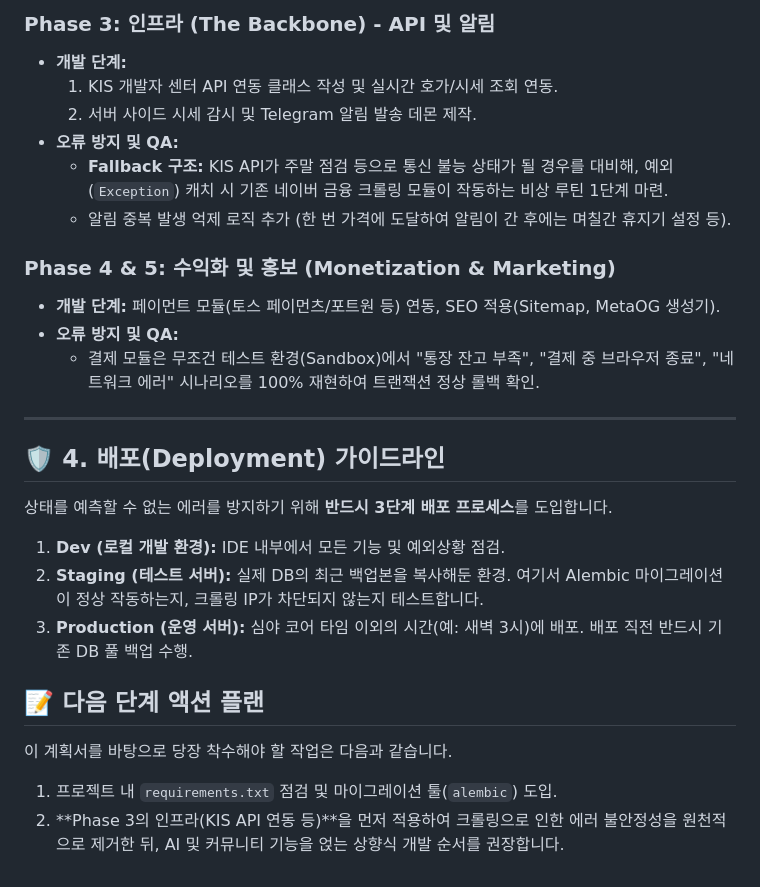
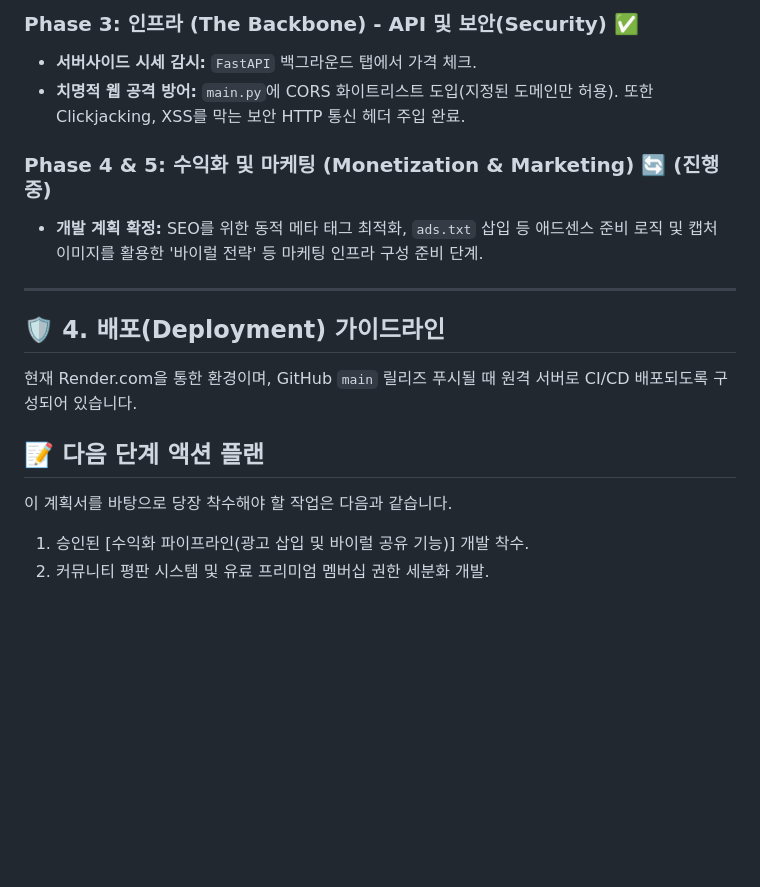
Before and after one commit to vdpcksv/trendstockanalist, a Markdown page: development_plan.md, the part around one of its changes. GitHub-like rendering; blank space fills up the shorter version.

```diff
--- a/development_plan.md
+++ b/development_plan.md
@@ -51,28 +37,18 @@
 
-### Phase 3: 인프라 (The Backbone) - API 및 알림
-*   **개발 단계:**
-    1. KIS 개발자 센터 API 연동 클래스 작성 및 실시간 호가/시세 조회 연동.
-    2. 서버 사이드 시세 감시 및 Telegram 알림 발송 데몬 제작.
-*   **오류 방지 및 QA:**
-    *   **Fallback 구조:** KIS API가 주말 점검 등으로 통신 불능 상태가 될 경우를 대비해, 예외(`Exception`) 캐치 시 기존 네이버 금융 크롤링 모듈이 작동하는 비상 루틴 1단계 마련.
-    *   알림 중복 발생 억제 로직 추가 (한 번 가격에 도달하여 알림이 간 후에는 며칠간 휴지기 설정 등).
+### Phase 3: 인프라 (The Backbone) - API 및 보안(Security) ✅
+- **서버사이드 시세 감시:** `FastAPI` 백그라운드 탭에서 가격 체크.
+- **치명적 웹 공격 방어:** `main.py`에 CORS 화이트리스트 도입(지정된 도메인만 허용). 또한 Clickjacking, XSS를 막는 보안 HTTP 통신 헤더 주입 완료.
 
-### Phase 4 & 5: 수익화 및 홍보 (Monetization & Marketing)
-*   **개발 단계:** 페이먼트 모듈(토스 페이먼츠/포트원 등) 연동, SEO 적용(Sitemap, MetaOG 생성기).
-*   **오류 방지 및 QA:**
-    *   결제 모듈은 무조건 테스트 환경(Sandbox)에서 "통장 잔고 부족", "결제 중 브라우저 종료", "네트워크 에러" 시나리오를 100% 재현하여 트랜잭션 정상 롤백 확인.
+### Phase 4 & 5: 수익화 및 마케팅 (Monetization & Marketing) 🔄 (진행 중)
+- **개발 계획 확정:** SEO를 위한 동적 메타 태그 최적화, `ads.txt` 삽입 등 애드센스 준비 로직 및 캡처 이미지를 활용한 '바이럴 전략' 등 마케팅 인프라 구성 준비 단계.
 
 ---
 
 ## 🛡️ 4. 배포(Deployment) 가이드라인
 
-상태를 예측할 수 없는 에러를 방지하기 위해 **반드시 3단계 배포 프로세스**를 도입합니다.
-
-1.  **Dev (로컬 개발 환경):** IDE 내부에서 모든 기능 및 예외상황 점검.
-2.  **Staging (테스트 서버):** 실제 DB의 최근 백업본을 복사해둔 환경. 여기서 Alembic 마이그레이션이 정상 작동하는지, 크롤링 IP가 차단되지 않는지 테스트합니다.
-3.  **Production (운영 서버):** 심야 코어 타임 이외의 시간(예: 새벽 3시)에 배포. 배포 직전 반드시 기존 DB 풀 백업 수행.
+현재 Render.com을 통한 환경이며, GitHub `main` 릴리즈 푸시될 때 원격 서버로 CI/CD 배포되도록 구성되어 있습니다.
 
 ## 📝 다음 단계 액션 플랜
 이 계획서를 바탕으로 당장 착수해야 할 작업은 다음과 같습니다.
-1.  프로젝트 내 `requirements.txt` 점검 및 마이그레이션 툴(`alembic`) 도입.
-2.  **Phase 3의 인프라(KIS API 연동 등)**을 먼저 적용하여 크롤링으로 인한 에러 불안정성을 원천적으로 제거한 뒤, AI 및 커뮤니티 기능을 얹는 상향식 개발 순서를 권장합니다.
+1. 승인된 [수익화 파이프라인(광고 삽입 및 바이럴 공유 기능)] 개발 착수.
+2. 커뮤니티 평판 시스템 및 유료 프리미엄 멤버십 권한 세분화 개발.
```
Also changed, not shown: other parts of development_plan.md (+22 -36 lines).
